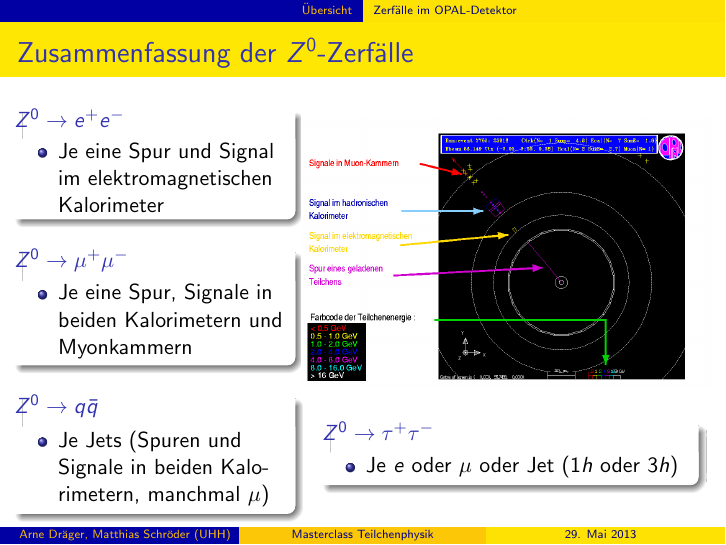
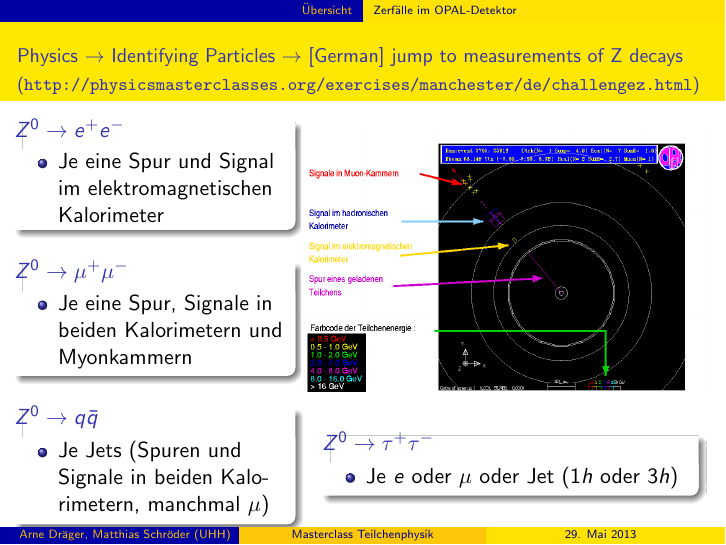
Before and after one commit to mschrode/MasterClasses, LaTeX slides (Hamburg/Slides/MCMain.tex, which reads Hamburg/Slides/MCMainZ0Measurement.tex): page 177 of 178. Compiled offline with pdfLaTeX.

Commit message:
add link to exercise

```diff
--- a/Hamburg/Slides/MCMainZ0Measurement.tex
+++ b/Hamburg/Slides/MCMainZ0Measurement.tex
@@ -422,7 +422,9 @@
 
  % --------------------------------------------------
  \begin{frame}
-   \frametitle{Zusammenfassung der \znull-Zerf\"alle}
+   {\small Physics $\rightarrow$ Identifying Particles $\rightarrow$ [German] jump to measurements of Z decays}
+   {\footnotesize (\url{http://physicsmasterclasses.org/exercises/manchester/de/challengez.html})}
+   \vskip-0.2cm
    \begin{columns}
      \begin{column}{0.4\textwidth}
        \begin{block}{$\znull\rightarrow e^{+}e^{-}$}
```
